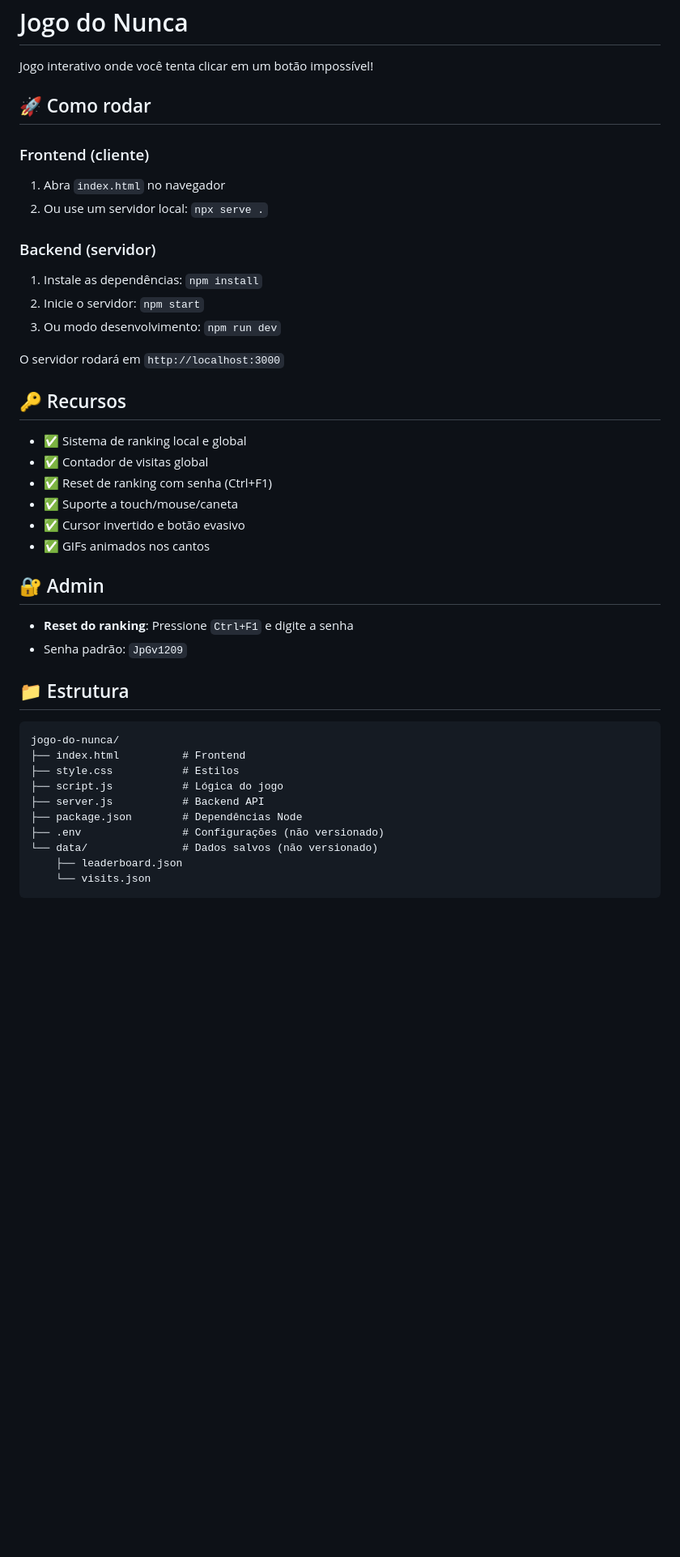
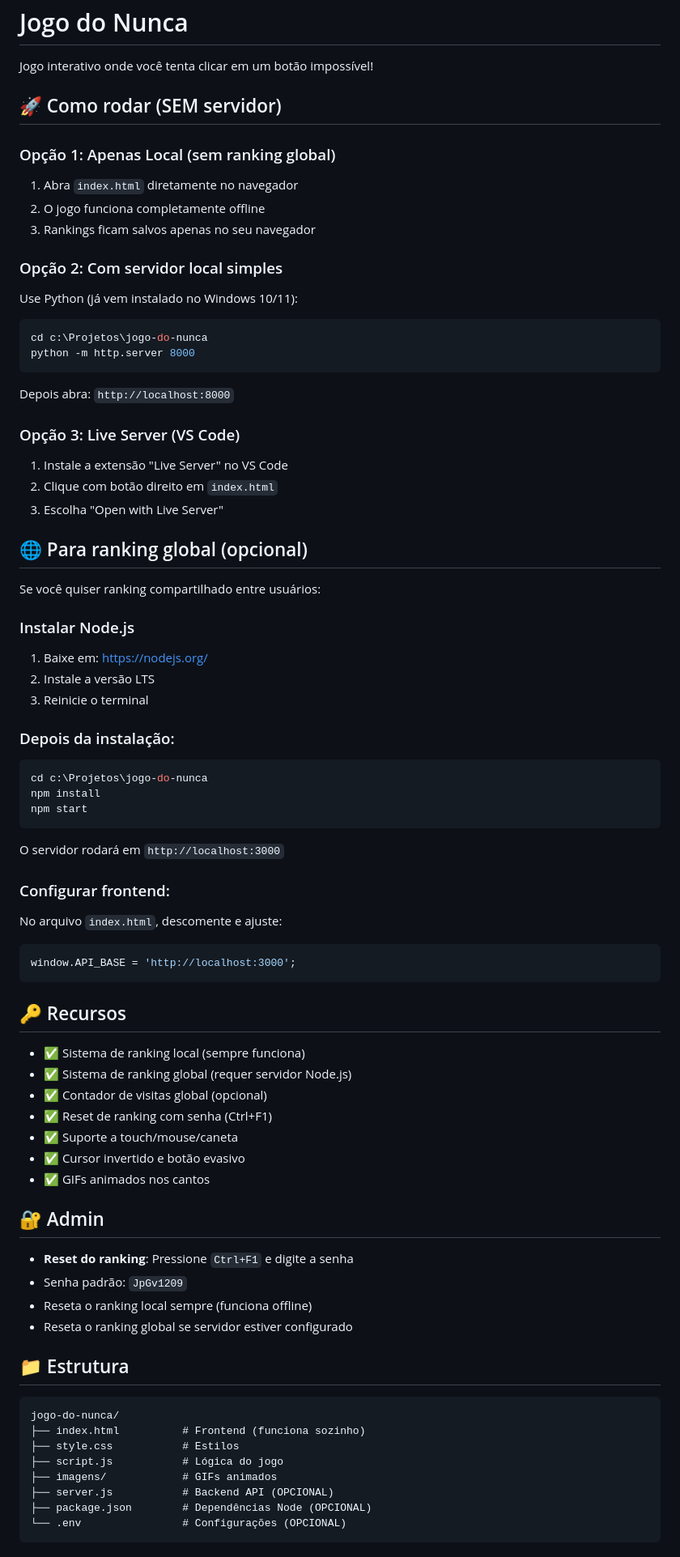
Before and after one commit to joaaopedro/jogo-do-nunca, a Markdown page: README.md, the part around one of its changes. Shown at 81% size. GitHub-like rendering; blank space fills up the shorter version.

Commit message:
feat: adiciona servidor backend opcional e documenta uso sem npm
BREAKING CHANGES:
- Servidor Node.js agora é OPCIONAL (jogo funciona offline)
- README atualizado com 3 formas de rodar
- Instruções para instalar Node.js separadas

Melhorias:
- Jogo funciona 100% sem servidor (ranking local)
- Python http.server como alternativa
- Live Server do VS Code como alternativa
- Documentação clara de recursos opcionais vs obrigatórios

Arquivos:
- server.js: Backend Express (opcional)
- package.json: Dependências Node (opcional)
- .env: Configurações (opcional)
- README.md: Documentação completa atualizada

````diff
--- a/README.md
+++ b/README.md
@@ -338,23 +338,55 @@ Divirta-se!
 
 Jogo interativo onde você tenta clicar em um botão impossível!
 
-## 🚀 Como rodar
+## 🚀 Como rodar (SEM servidor)
 
-### Frontend (cliente)
-1. Abra `index.html` no navegador
-2. Ou use um servidor local: `npx serve .`
+### Opção 1: Apenas Local (sem ranking global)
+1. Abra `index.html` diretamente no navegador
+2. O jogo funciona completamente offline
+3. Rankings ficam salvos apenas no seu navegador
 
-### Backend (servidor)
-1. Instale as dependências: `npm install`
-2. Inicie o servidor: `npm start`
-3. Ou modo desenvolvimento: `npm run dev`
+### Opção 2: Com servidor local simples
+Use Python (já vem instalado no Windows 10/11):
+```bash
+cd c:\Projetos\jogo-do-nunca
+python -m http.server 8000
+```
+Depois abra: `http://localhost:8000`
+
+### Opção 3: Live Server (VS Code)
+1. Instale a extensão "Live Server" no VS Code
+2. Clique com botão direito em `index.html`
+3. Escolha "Open with Live Server"
+
+## 🌐 Para ranking global (opcional)
+
+Se você quiser ranking compartilhado entre usuários:
+
+### Instalar Node.js
+1. Baixe em: https://nodejs.org/
+2. Instale a versão LTS
+3. Reinicie o terminal
+
+### Depois da instalação:
+```bash
+cd c:\Projetos\jogo-do-nunca
+npm install
+npm start
+```
 
 O servidor rodará em `http://localhost:3000`
 
+### Configurar frontend:
+No arquivo `index.html`, descomente e ajuste:
+```javascript
+window.API_BASE = 'http://localhost:3000';
+```
+
 ## 🔑 Recursos
 
-- ✅ Sistema de ranking local e global
-- ✅ Contador de visitas global
+- ✅ Sistema de ranking local (sempre funciona)
+- ✅ Sistema de ranking global (requer servidor Node.js)
+- ✅ Contador de visitas global (opcional)
 - ✅ Reset de ranking com senha (Ctrl+F1)
 - ✅ Suporte a touch/mouse/caneta
 - ✅ Cursor invertido e botão evasivo
@@ -364,19 +396,19 @@ O servidor rodará em `http://localhost:3000`
 
 - **Reset do ranking**: Pressione `Ctrl+F1` e digite a senha
 - Senha padrão: `JpGv1209`
+- Reseta o ranking local sempre (funciona offline)
+- Reseta o ranking global se servidor estiver configurado
 
 ## 📁 Estrutura
 
 ```
 jogo-do-nunca/
-├── index.html          # Frontend
+├── index.html          # Frontend (funciona sozinho)
 ├── style.css           # Estilos
 ├── script.js           # Lógica do jogo
-├── server.js           # Backend API
-├── package.json        # Dependências Node
-├── .env                # Configurações (não versionado)
-└── data/               # Dados salvos (não versionado)
-    ├── leaderboard.json
-    └── visits.json
+├── imagens/            # GIFs animados
+├── server.js           # Backend API (OPCIONAL)
+├── package.json        # Dependências Node (OPCIONAL)
+└── .env                # Configurações (OPCIONAL)
 ```
 
````
Also changed, not shown: other parts of README.md (+17 -5 lines).
